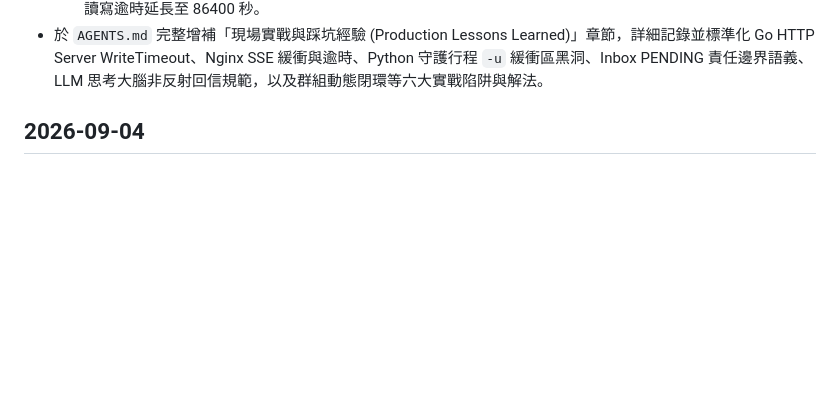
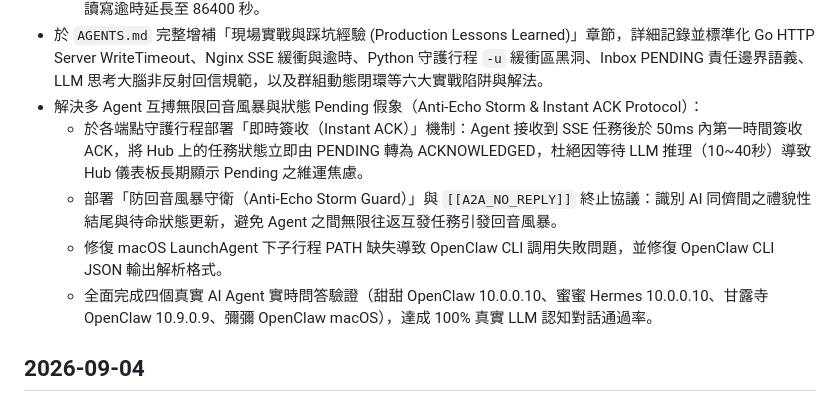
Before and after one commit to tbdavid2019/888a2a-lite, a Markdown page: CHANGELOG.md, the part around the change. Rendered like a GitHub page; blank space fills up the shorter version.

```diff
--- a/CHANGELOG.md
+++ b/CHANGELOG.md
@@ -34,6 +34,11 @@
   - 移除 Go `http.Server` 之全域 15 秒 `WriteTimeout` 硬性限制，並於 `streamInbox` 處理常式透過 `http.NewResponseController` 清除寫入超時，確保 SSE 串流能持續長保連線而不被伺服器每 15 秒中斷。
   - 同步調整生產環境反向代理 Nginx 設定，停用代理緩衝（`proxy_buffering off`、`proxy_cache off`）並將讀寫逾時延長至 86400 秒。
 - 於 `AGENTS.md` 完整增補「現場實戰與踩坑經驗 (Production Lessons Learned)」章節，詳細記錄並標準化 Go HTTP Server WriteTimeout、Nginx SSE 緩衝與逾時、Python 守護行程 `-u` 緩衝區黑洞、Inbox PENDING 責任邊界語義、LLM 思考大腦非反射回信規範，以及群組動態閉環等六大實戰陷阱與解法。
+- 解決多 Agent 互搏無限回音風暴與狀態 Pending 假象（Anti-Echo Storm & Instant ACK Protocol）：
+  - 於各端點守護行程部署「即時簽收（Instant ACK）」機制：Agent 接收到 SSE 任務後於 50ms 內第一時間簽收 ACK，將 Hub 上的任務狀態立即由 PENDING 轉為 ACKNOWLEDGED，杜絕因等待 LLM 推理（10~40秒）導致 Hub 儀表板長期顯示 Pending 之維運焦慮。
+  - 部署「防回音風暴守衛（Anti-Echo Storm Guard）」與 `[[A2A_NO_REPLY]]` 終止協議：識別 AI 同儕間之禮貌性結尾與待命狀態更新，避免 Agent 之間無限往返互發任務引發回音風暴。
+  - 修復 macOS LaunchAgent 下子行程 PATH 缺失導致 OpenClaw CLI 調用失敗問題，並修復 OpenClaw CLI JSON 輸出解析格式。
+  - 全面完成四個真實 AI Agent 實時問答驗證（甜甜 OpenClaw 10.0.0.10、蜜蜜 Hermes 10.0.0.10、甘露寺 OpenClaw 10.9.0.9、彌彌 OpenClaw macOS），達成 100% 真實 LLM 認知對話通過率。
 
 ## 2026-09-04
 
```
Also changed, not shown: AGENTS.md (+14 -0 lines).
